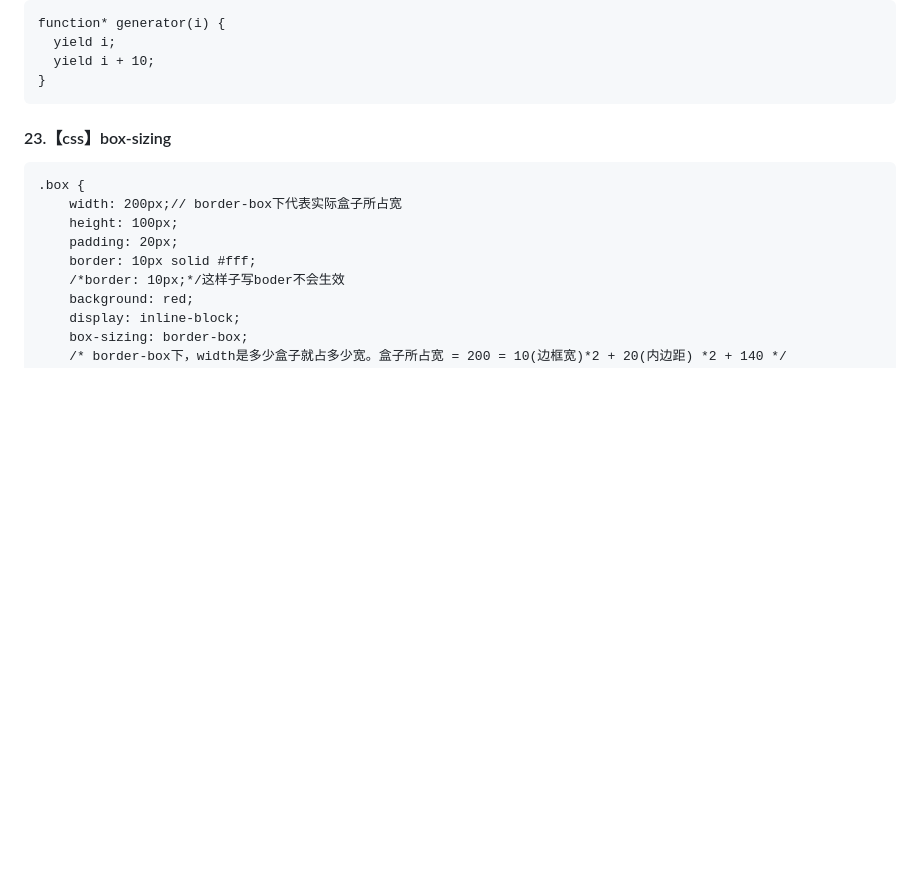
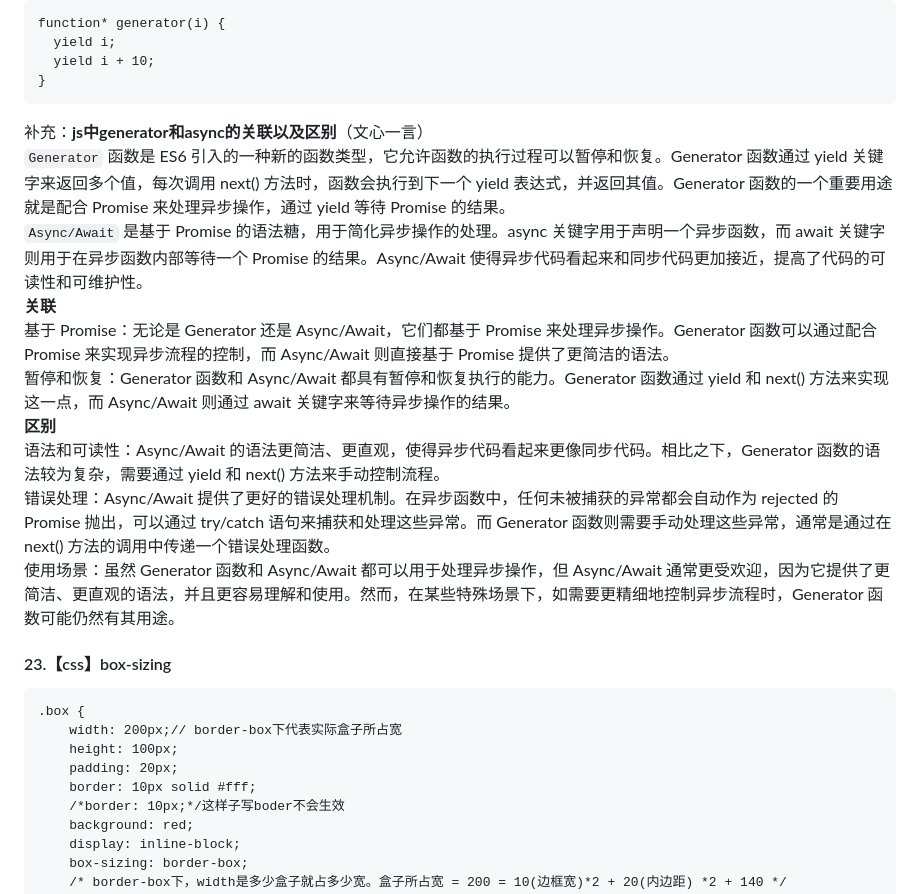
Before and after one commit to yctjb1/front_notebook_by_devwolf, a Markdown page: 20230601面试准备学习总结.md, the part around the change. Drawn GitHub-style; blank space fills up the shorter version.

````diff
--- a/20230601面试准备学习总结.md
+++ b/20230601面试准备学习总结.md
@@ -897,6 +897,16 @@ function* generator(i) {
   yield i + 10;
 }
 ```
+补充：**js中generator和async的关联以及区别**（文心一言）<br/>
+`Generator` 函数是 ES6 引入的一种新的函数类型，它允许函数的执行过程可以暂停和恢复。Generator 函数通过 yield 关键字来返回多个值，每次调用 next() 方法时，函数会执行到下一个 yield 表达式，并返回其值。Generator 函数的一个重要用途就是配合 Promise 来处理异步操作，通过 yield 等待 Promise 的结果。 <br/>
+`Async/Await` 是基于 Promise 的语法糖，用于简化异步操作的处理。async 关键字用于声明一个异步函数，而 await 关键字则用于在异步函数内部等待一个 Promise 的结果。Async/Await 使得异步代码看起来和同步代码更加接近，提高了代码的可读性和可维护性。<br/>
+**关联**
+基于 Promise：无论是 Generator 还是 Async/Await，它们都基于 Promise 来处理异步操作。Generator 函数可以通过配合 Promise 来实现异步流程的控制，而 Async/Await 则直接基于 Promise 提供了更简洁的语法。<br/>
+暂停和恢复：Generator 函数和 Async/Await 都具有暂停和恢复执行的能力。Generator 函数通过 yield 和 next() 方法来实现这一点，而 Async/Await 则通过 await 关键字来等待异步操作的结果。<br/>
+**区别**
+语法和可读性：Async/Await 的语法更简洁、更直观，使得异步代码看起来更像同步代码。相比之下，Generator 函数的语法较为复杂，需要通过 yield 和 next() 方法来手动控制流程。<br/>
+错误处理：Async/Await 提供了更好的错误处理机制。在异步函数中，任何未被捕获的异常都会自动作为 rejected 的 Promise 抛出，可以通过 try/catch 语句来捕获和处理这些异常。而 Generator 函数则需要手动处理这些异常，通常是通过在 next() 方法的调用中传递一个错误处理函数。<br/>
+使用场景：虽然 Generator 函数和 Async/Await 都可以用于处理异步操作，但 Async/Await 通常更受欢迎，因为它提供了更简洁、更直观的语法，并且更容易理解和使用。然而，在某些特殊场景下，如需要更精细地控制异步流程时，Generator 函数可能仍然有其用途。<br/>
 
 #### 23.【css】box-sizing
 
````
